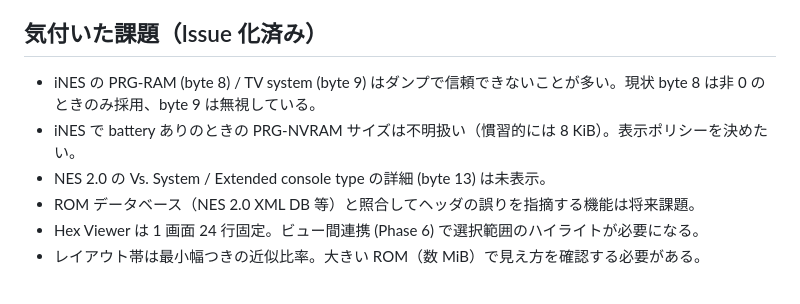
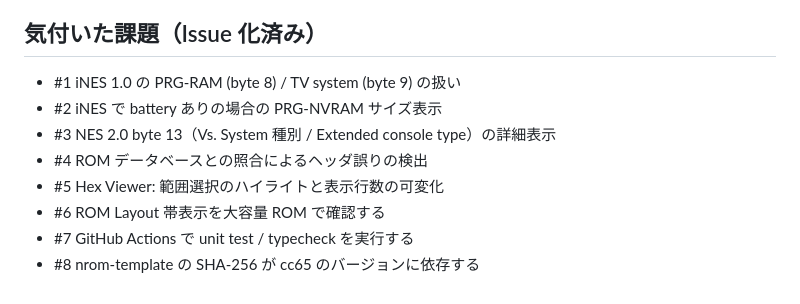
Before and after one commit to jumboly/nes-rom-anatomy, a Markdown page: docs/phase1-report.md, the part around the change. Drawn GitHub-style.

Commit message:
docs: link Phase 1 follow-up issues
Co-Authored-By: Claude Opus 5.5 (1M context) <noreply@anthropic.com>

```diff
--- a/docs/phase1-report.md
+++ b/docs/phase1-report.md
@@ -34,9 +34,11 @@
 
 ## 気付いた課題（Issue 化済み）
 
-- iNES の PRG-RAM (byte 8) / TV system (byte 9) はダンプで信頼できないことが多い。現状 byte 8 は非 0 のときのみ採用、byte 9 は無視している。
-- iNES で battery ありのときの PRG-NVRAM サイズは不明扱い（慣習的には 8 KiB）。表示ポリシーを決めたい。
-- NES 2.0 の Vs. System / Extended console type の詳細 (byte 13) は未表示。
-- ROM データベース（NES 2.0 XML DB 等）と照合してヘッダの誤りを指摘する機能は将来課題。
-- Hex Viewer は 1 画面 24 行固定。ビュー間連携 (Phase 6) で選択範囲のハイライトが必要になる。
-- レイアウト帯は最小幅つきの近似比率。大きい ROM（数 MiB）で見え方を確認する必要がある。
+- #1 iNES 1.0 の PRG-RAM (byte 8) / TV system (byte 9) の扱い
+- #2 iNES で battery ありの場合の PRG-NVRAM サイズ表示
+- #3 NES 2.0 byte 13（Vs. System 種別 / Extended console type）の詳細表示
+- #4 ROM データベースとの照合によるヘッダ誤りの検出
+- #5 Hex Viewer: 範囲選択のハイライトと表示行数の可変化
+- #6 ROM Layout 帯表示を大容量 ROM で確認する
+- #7 GitHub Actions で unit test / typecheck を実行する
+- #8 nrom-template の SHA-256 が cc65 のバージョンに依存する
```
